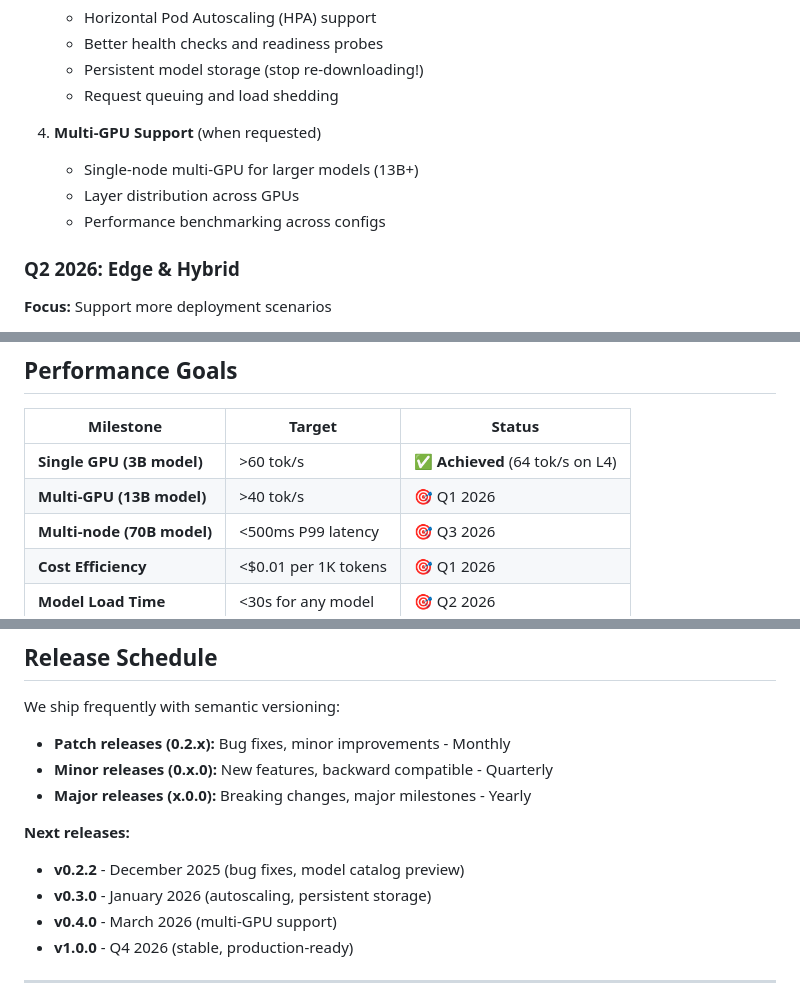
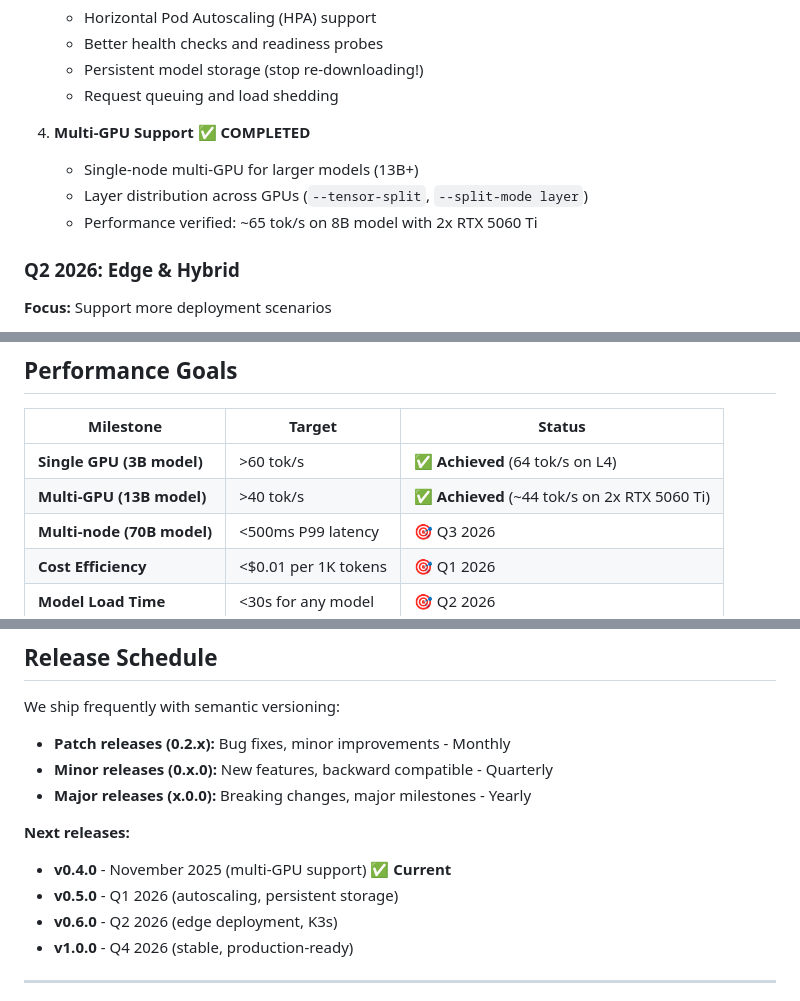
Before and after one commit to defilantech/LLMKube, a Markdown page: ROADMAP.md, 3 parts joined by grey strips. GitHub-like rendering.

```diff
--- a/ROADMAP.md
+++ b/ROADMAP.md
@@ -74,10 +74,10 @@ Make GPU-accelerated LLM inference on Kubernetes **dead simple**. Deploy product
    - Persistent model storage (stop re-downloading!)
    - Request queuing and load shedding
 
-4. **Multi-GPU Support** (when requested)
+4. **Multi-GPU Support** ✅ **COMPLETED**
    - Single-node multi-GPU for larger models (13B+)
-   - Layer distribution across GPUs
-   - Performance benchmarking across configs
+   - Layer distribution across GPUs (`--tensor-split`, `--split-mode layer`)
+   - Performance verified: ~65 tok/s on 8B model with 2x RTX 5060 Ti
 
 ### Q2 2026: Edge & Hybrid
 
@@ -120,7 +120,7 @@ Make GPU-accelerated LLM inference on Kubernetes **dead simple**. Deploy product
 | Milestone | Target | Status |
 |-----------|--------|--------|
 | **Single GPU (3B model)** | >60 tok/s | ✅ **Achieved** (64 tok/s on L4) |
-| **Multi-GPU (13B model)** | >40 tok/s | 🎯 Q1 2026 |
+| **Multi-GPU (13B model)** | >40 tok/s | ✅ **Achieved** (~44 tok/s on 2x RTX 5060 Ti) |
 | **Multi-node (70B model)** | <500ms P99 latency | 🎯 Q3 2026 |
 | **Cost Efficiency** | <$0.01 per 1K tokens | 🎯 Q1 2026 |
 | **Model Load Time** | <30s for any model | 🎯 Q2 2026 |
@@ -188,9 +188,9 @@ We ship frequently with semantic versioning:
 - **Major releases (x.0.0):** Breaking changes, major milestones - Yearly
 
 **Next releases:**
-- **v0.2.2** - December 2025 (bug fixes, model catalog preview)
-- **v0.3.0** - January 2026 (autoscaling, persistent storage)
-- **v0.4.0** - March 2026 (multi-GPU support)
+- **v0.4.0** - November 2025 (multi-GPU support) ✅ **Current**
+- **v0.5.0** - Q1 2026 (autoscaling, persistent storage)
+- **v0.6.0** - Q2 2026 (edge deployment, K3s)
 - **v1.0.0** - Q4 2026 (stable, production-ready)
 
 ---
```
Also changed, not shown: other parts of ROADMAP.md (+1 -1 lines), README.md (+5 -6 lines).
